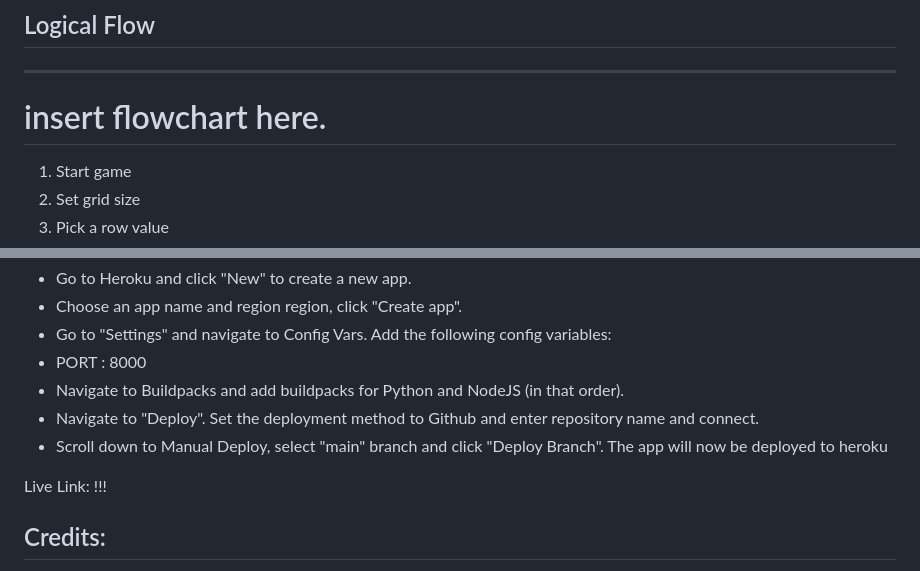
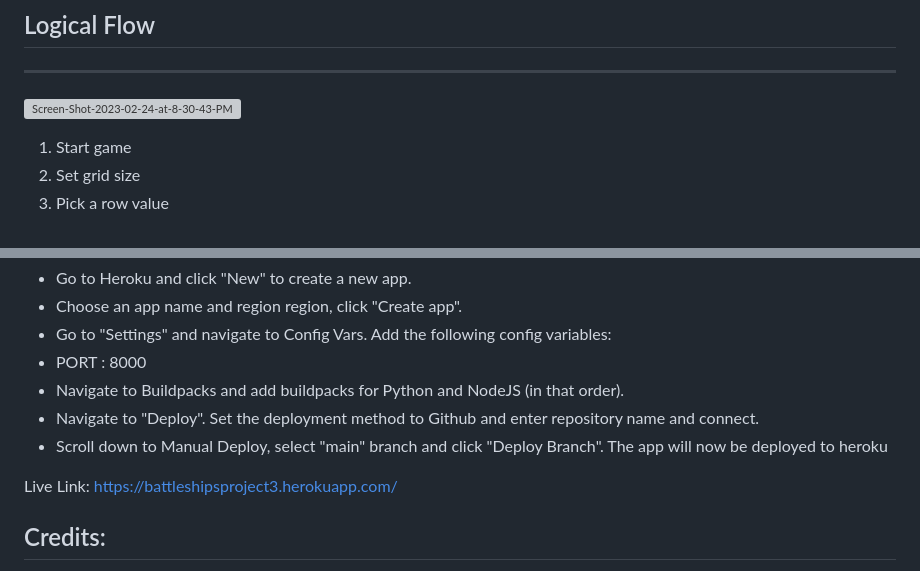
Before and after one commit to JacquesIversen/Battleshipsproject3, a Markdown page: README.md, 2 parts joined by grey strips. Rendered like a GitHub page; grey boxes are pictures that could not be loaded.

Commit message:
Readme corrected

```diff
--- a/README.md
+++ b/README.md
@@ -89,7 +89,8 @@ The game will be played on a grid of variable size, where the player will use th
 ## Logical Flow
 ---
 
-# insert flowchart here.
+<a href="https://ibb.co/GF1Rh8j"><img src="https://i.ibb.co/8XR9hfV/Screen-Shot-2023-02-24-at-8-30-43-PM.png" alt="Screen-Shot-2023-02-24-at-8-30-43-PM" border="0"></a>
+
 1. Start game
 2. Set grid size
 3. Pick a row value
@@ -144,7 +145,7 @@ The below steps were followed to deploy this project to Heroku:
 - Scroll down to Manual Deploy, select "main" branch and click "Deploy Branch".
 The app will now be deployed to heroku
 
-Live Link:  !!!
+Live Link: https://battleshipsproject3.herokuapp.com/
 
 ## Credits:
 This project would not have been completed if not for numerous Youtube Heroes, and type-copying 4 project before building this one.
```
Also changed, not shown: other parts of README.md (+1 -1 lines).
